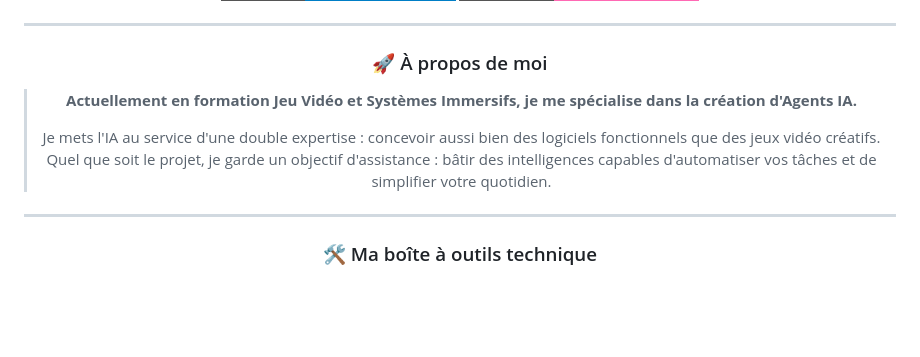
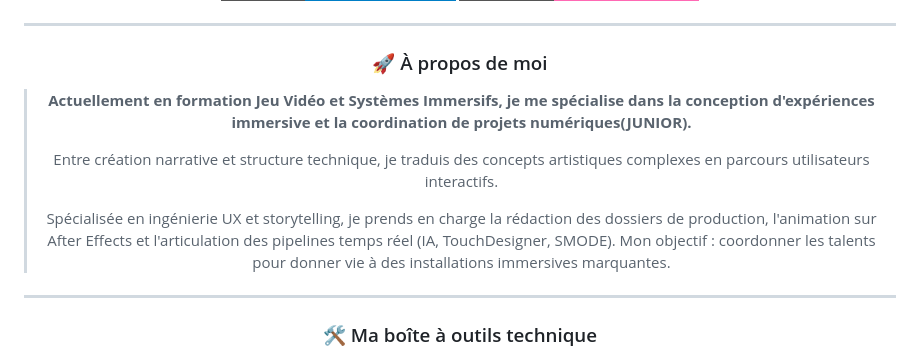
Before and after one commit to aminata-sane/MonPortefolio, a Markdown page: README.md, the part around the change. Drawn GitHub-style; badges without logos; blank space fills up the shorter version.

Commit message:
Update README: refine presentation paragraph

```diff
--- a/README.md
+++ b/README.md
@@ -19,9 +19,11 @@
 
 ### 🚀 À propos de moi
 
-> **Actuellement en formation Jeu Vidéo et Systèmes Immersifs, je me spécialise dans la création d'Agents IA.**
+> **Actuellement en formation Jeu Vidéo et Systèmes Immersifs, je me spécialise dans la conception d'expériences immersive et la coordination de projets numériques(JUNIOR).**
 >
-> Je mets l'IA au service d'une double expertise : concevoir aussi bien des logiciels fonctionnels que des jeux vidéo créatifs. Quel que soit le projet, je garde un objectif d'assistance : bâtir des intelligences capables d'automatiser vos tâches et de simplifier votre quotidien.
+> Entre création narrative et structure technique, je traduis des concepts artistiques complexes en parcours utilisateurs interactifs.
+>
+> Spécialisée en ingénierie UX et storytelling, je prends en charge la rédaction des dossiers de production, l'animation sur After Effects et l'articulation des pipelines temps réel (IA, TouchDesigner, SMODE). Mon objectif : coordonner les talents pour donner vie à des installations immersives marquantes.
 
 ---
 
```
